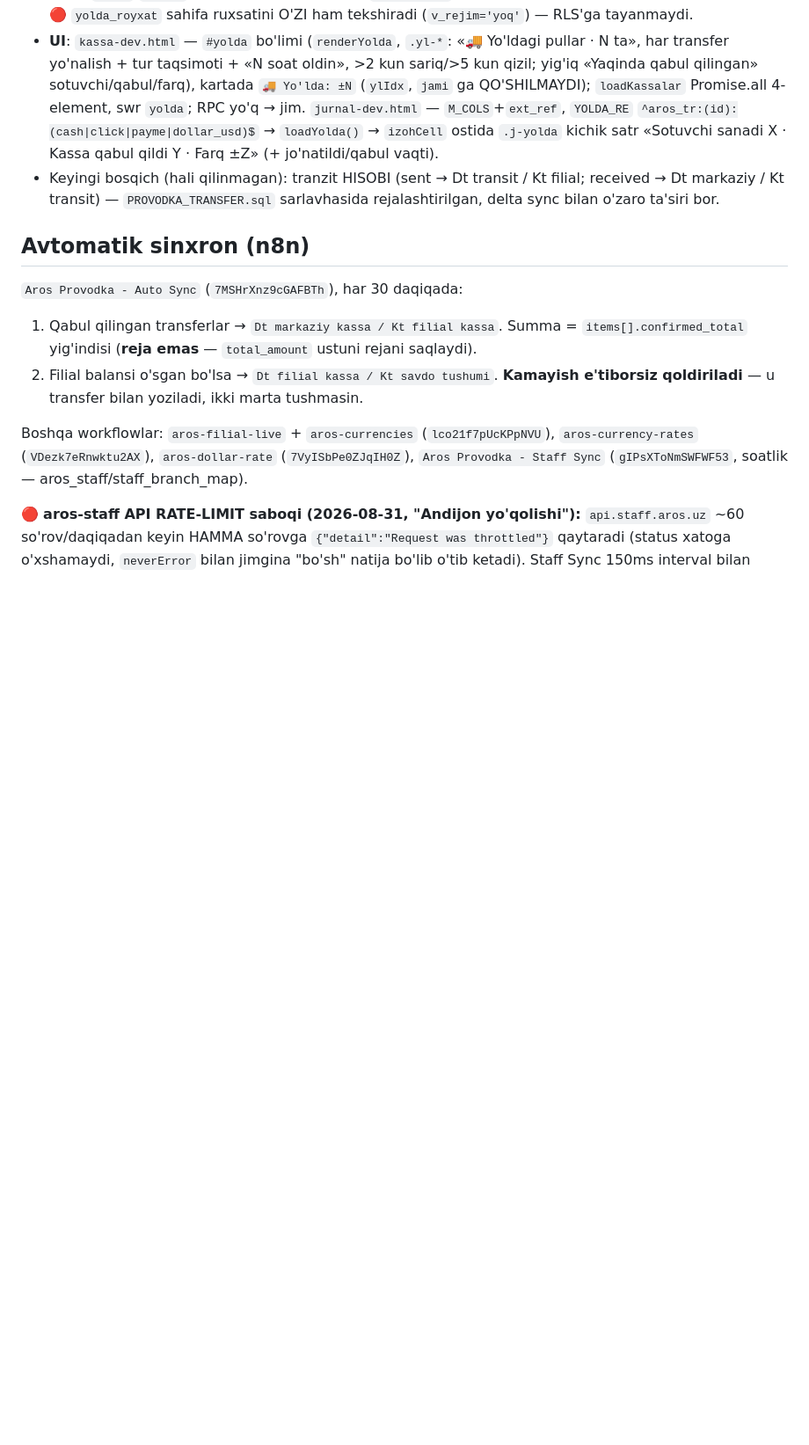
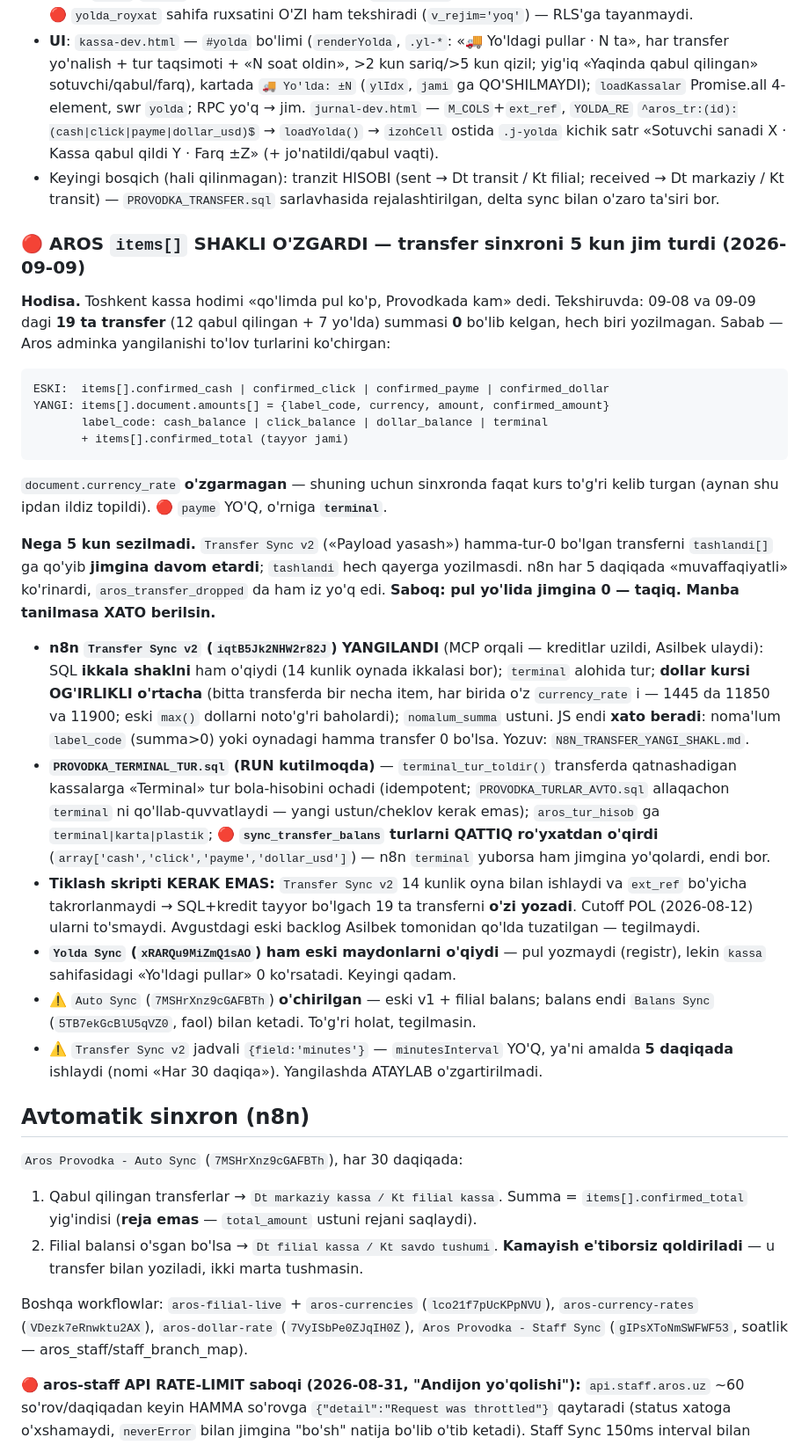
Before and after one commit to s1mple-911/pravodka, a Markdown page: CLAUDE.md, the part around the change. Shown at 88% size. GitHub-like rendering; blank space fills up the shorter version.

Commit message:
Transfer sinxroni tuzatildi: Aros items[] yangi shakli + terminal turi
n8n 'Aros Provodka - Transfer Sync v2' (iqtB5Jk2NHW2r82J) MCP orqali
YANGILANDI (Asilbek ruxsati bilan — kreditlar uzildi, u ulaydi):
- SQL ikkala shaklni ham o'qiydi (document.amounts[] va eski confirmed_*)
- terminal alohida tur, payme bilan aralashtirilmaydi
- dollar kursi OG'IRLIKLI o'rtacha (har item o'z currency_rate i)
- nomalum_summa ustuni
- JS endi XATO beradi: noma'lum label_code yoki hamma transfer 0 bo'lsa
  🔴 Saboq: pul yo'lida jimgina 0 — taqiq. 5 kun aynan shundan sezilmadi.

CLAUDE.md ga to'liq hodisa yozildi (sabab, nega sezilmadi, qaysi workflow
faol/o'chiq, tiklash nega kerak emas).

Co-Authored-By: Claude Opus 5 (1M context) <noreply@anthropic.com>

````diff
--- a/CLAUDE.md
+++ b/CLAUDE.md
@@ -1228,6 +1228,46 @@ sanagan `items[].document.seller_*`, `c_*` = qabulda tasdiqlangan `items[].confi
 - Keyingi bosqich (hali qilinmagan): tranzit HISOBI (sent → Dt transit / Kt filial; received → Dt markaziy /
   Kt transit) — `PROVODKA_TRANSFER.sql` sarlavhasida rejalashtirilgan, delta sync bilan o'zaro ta'siri bor.
 
+### 🔴 AROS `items[]` SHAKLI O'ZGARDI — transfer sinxroni 5 kun jim turdi (2026-09-09)
+
+**Hodisa.** Toshkent kassa hodimi «qo'limda pul ko'p, Provodkada kam» dedi. Tekshiruvda: 09-08 va 09-09 dagi
+**19 ta transfer** (12 qabul qilingan + 7 yo'lda) summasi **0** bo'lib kelgan, hech biri yozilmagan.
+Sabab — Aros adminka yangilanishi to'lov turlarini ko'chirgan:
+```
+ESKI:  items[].confirmed_cash | confirmed_click | confirmed_payme | confirmed_dollar
+YANGI: items[].document.amounts[] = {label_code, currency, amount, confirmed_amount}
+       label_code: cash_balance | click_balance | dollar_balance | terminal
+       + items[].confirmed_total (tayyor jami)
+```
+`document.currency_rate` **o'zgarmagan** — shuning uchun sinxronda faqat kurs to'g'ri kelib turgan
+(aynan shu ipdan ildiz topildi). 🔴 `payme` YO'Q, o'rniga **`terminal`**.
+
+**Nega 5 kun sezilmadi.** `Transfer Sync v2` («Payload yasash») hamma-tur-0 bo'lgan transferni
+`tashlandi[]` ga qo'yib **jimgina davom etardi**; `tashlandi` hech qayerga yozilmasdi. n8n har 5 daqiqada
+«muvaffaqiyatli» ko'rinardi, `aros_transfer_dropped` da ham iz yo'q edi. **Saboq: pul yo'lida jimgina 0 —
+taqiq. Manba tanilmasa XATO berilsin.**
+
+- **n8n `Transfer Sync v2` (`iqtB5Jk2NHW2r82J`) YANGILANDI** (MCP orqali — kreditlar uzildi, Asilbek ulaydi):
+  SQL **ikkala shaklni** ham o'qiydi (14 kunlik oynada ikkalasi bor); `terminal` alohida tur;
+  **dollar kursi OG'IRLIKLI o'rtacha** (bitta transferda bir necha item, har birida o'z `currency_rate` i —
+  1445 da 11850 va 11900; eski `max()` dollarni noto'g'ri baholardi); `nomalum_summa` ustuni.
+  JS endi **xato beradi**: noma'lum `label_code` (summa>0) yoki oynadagi hamma transfer 0 bo'lsa.
+  Yozuv: `N8N_TRANSFER_YANGI_SHAKL.md`.
+- **`PROVODKA_TERMINAL_TUR.sql` (RUN kutilmoqda)** — `terminal_tur_toldir()` transferda qatnashadigan
+  kassalarga «Terminal» tur bola-hisobini ochadi (idempotent; `PROVODKA_TURLAR_AVTO.sql` allaqachon
+  `terminal` ni qo'llab-quvvatlaydi — yangi ustun/cheklov kerak emas); `aros_tur_hisob` ga
+  `terminal|karta|plastik`; 🔴 **`sync_transfer_balans` turlarni QATTIQ ro'yxatdan o'qirdi**
+  (`array['cash','click','payme','dollar_usd']`) — n8n `terminal` yuborsa ham jimgina yo'qolardi, endi bor.
+- **Tiklash skripti KERAK EMAS:** `Transfer Sync v2` 14 kunlik oyna bilan ishlaydi va `ext_ref` bo'yicha
+  takrorlanmaydi → SQL+kredit tayyor bo'lgach 19 ta transferni **o'zi yozadi**. Cutoff POL (2026-08-12)
+  ularni to'smaydi. Avgustdagi eski backlog Asilbek tomonidan qo'lda tuzatilgan — tegilmaydi.
+- **`Yolda Sync` (`xRARQu9MiZmQ1sAO`) ham eski maydonlarni o'qiydi** — pul yozmaydi (registr), lekin
+  `kassa` sahifasidagi «Yo'ldagi pullar» 0 ko'rsatadi. Keyingi qadam.
+- ⚠️ `Auto Sync` (`7MSHrXnz9cGAFBTh`) **o'chirilgan** — eski v1 + filial balans; balans endi
+  `Balans Sync` (`5TB7ekGcBlU5qVZ0`, faol) bilan ketadi. To'g'ri holat, tegilmasin.
+- ⚠️ `Transfer Sync v2` jadvali `{field:'minutes'}` — `minutesInterval` YO'Q, ya'ni amalda **5 daqiqada**
+  ishlaydi (nomi «Har 30 daqiqa»). Yangilashda ATAYLAB o'zgartirilmadi.
+
 ## Avtomatik sinxron (n8n)
 
 `Aros Provodka - Auto Sync` (`7MSHrXnz9cGAFBTh`), har 30 daqiqada:
````
Also changed, not shown: N8N_TRANSFER_YANGI_SHAKL.md (+23 -4 lines).
